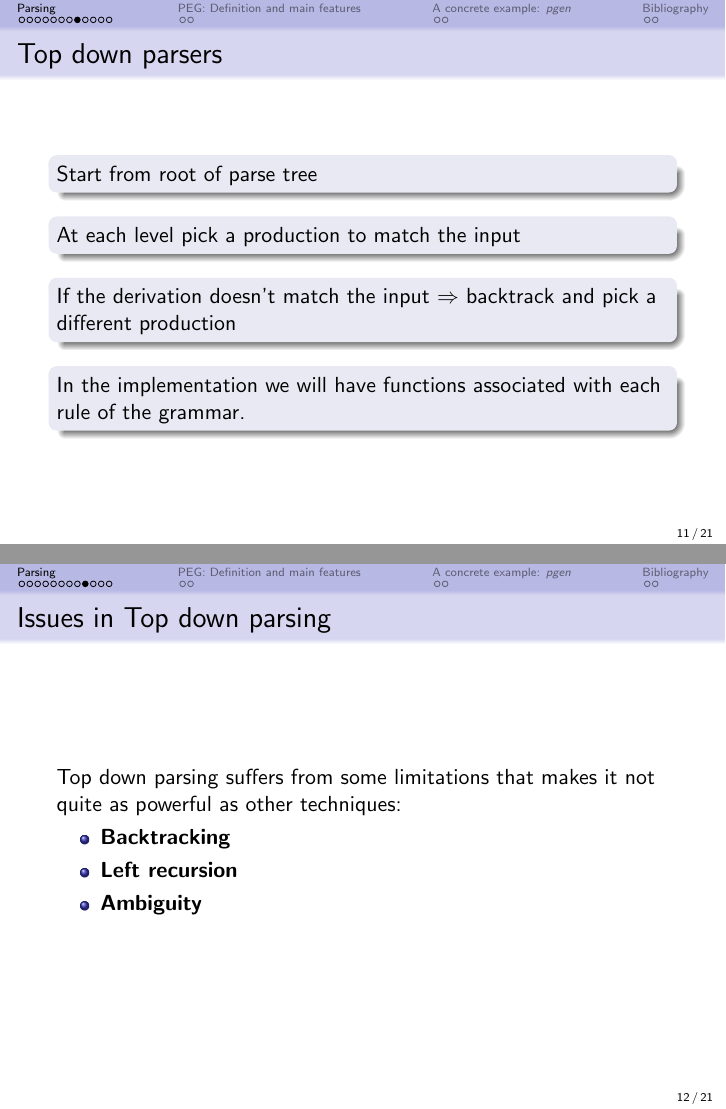
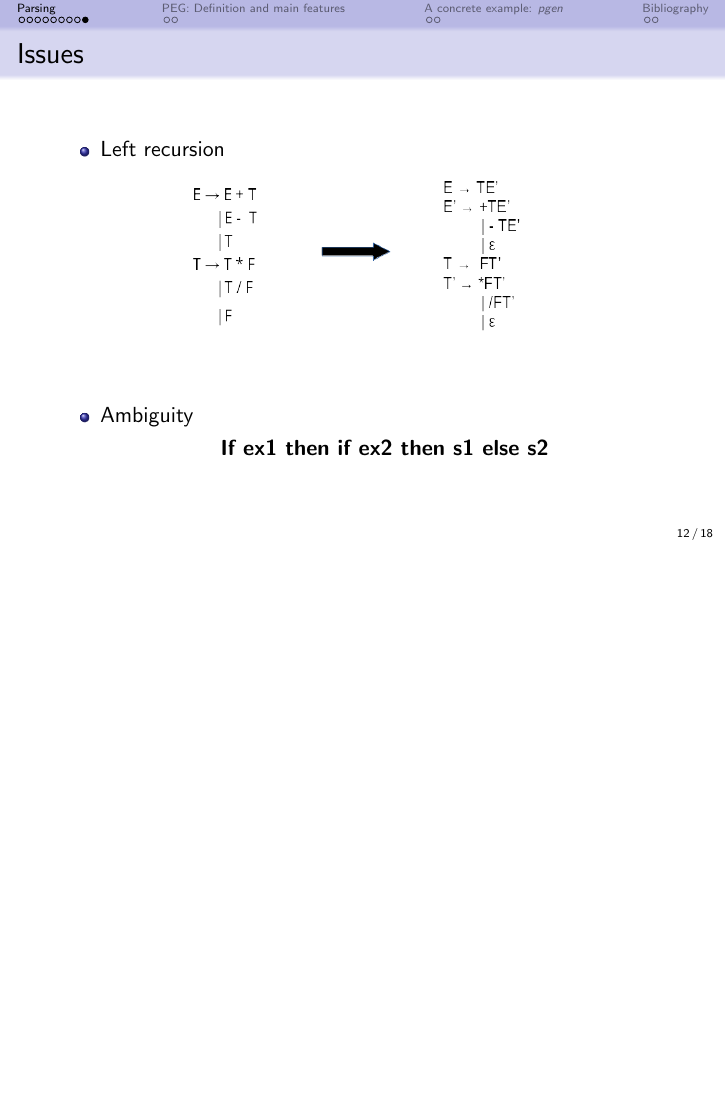
Before and after one commit to piazzesiNiccolo/LCI-seminar-on-PEGs, LaTeX slides (seminar.tex, which reads Parsing/parsing.tex): pages 11 and 12 of 21 before the commit and page 12 of 18 after it, the two joined at a grey line, the shorter picture padded with empty space. Compiled offline with pdfLaTeX.

Commit message:
done parsing intro

```diff
--- a/Parsing/parsing.tex
+++ b/Parsing/parsing.tex
@@ -97,13 +97,17 @@
     \begin{block}{}Start from root of parse tree \end{block}
     \begin{block}{}At each level pick a production to match the input\end{block}
     \begin{block}{}If the derivation doesn't match the input $\Rightarrow$ backtrack and pick a different production\end{block}
-    \begin{block}{}In the implementation  we will have functions associated with each rule of the grammar.\end{block}
 \end{frame}
 
 \begin{frame}
-    \frametitle{Issues in Top down parsing}
-    Top down parsing suffers from some limitations that makes it not quite as powerful as other techniques:\begin{itemize}
-        \item \textbf{Backtracking}
-        \item \textbf{Left recursion}
-        \item \textbf{Ambiguity}
+    \frametitle{Issues}
+    \begin{itemize}
+    \item Left recursion
+        \begin{figure}
+        \includegraphics[scale=0.35 ]{img/noleftrec.png}
+        \end{figure}
+    \item Ambiguity
+       \begin{center}
+           \textbf{If ex1 then if ex2 then s1 else s2}
+       \end{center}
     \end{itemize}
```
Also changed, not shown: img/dangling_else1.png (added), img/noleftrec.png (added), Parsing/parsing.tex (11 more changed lines).
